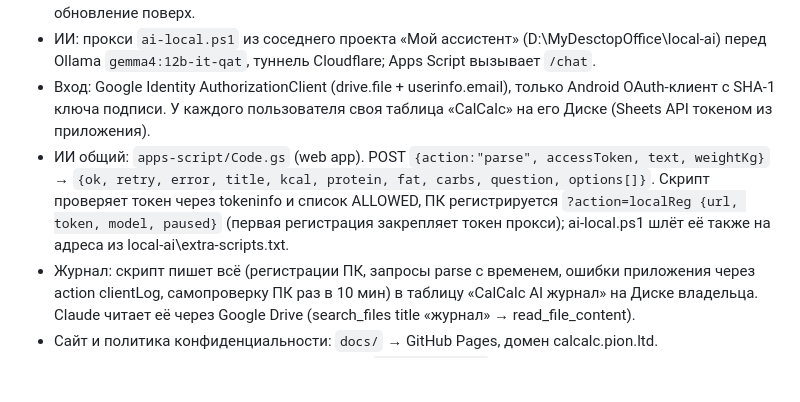
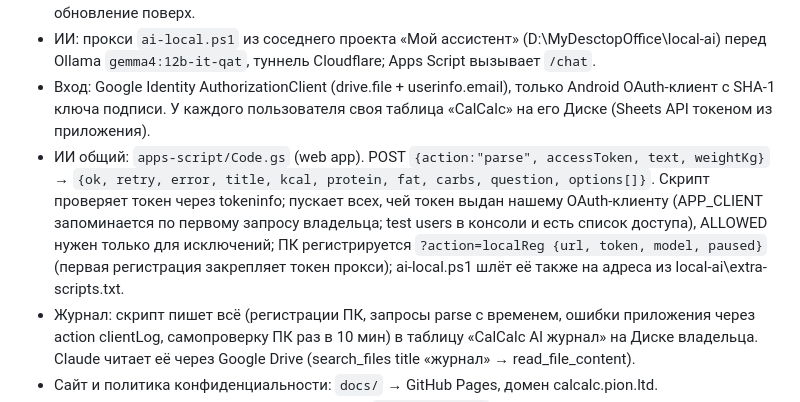
Before and after one commit to Pion2eer/CalCalc, a Markdown page: CLAUDE.md, the part around the change. Rendered like a GitHub page; blank space fills up the shorter version.

Commit message:
CLAUDE.md: AI access follows the OAuth test users
Co-Authored-By: Claude Opus 5.5 <noreply@anthropic.com>
Claude-Session: https://claude.ai/code/session_01U2ApNRLCc4Rh9q6PCKM46b

```diff
--- a/CLAUDE.md
+++ b/CLAUDE.md
@@ -7,7 +7,7 @@
 - Ключ подписи только в секретах репозитория и у пользователя на ПК. Другой ключ сломает обновление поверх.
 - ИИ: прокси `ai-local.ps1` из соседнего проекта «Мой ассистент» (D:\MyDesctopOffice\local-ai) перед Ollama `gemma4:12b-it-qat`, туннель Cloudflare; Apps Script вызывает `/chat`.
 - Вход: Google Identity AuthorizationClient (drive.file + userinfo.email), только Android OAuth-клиент с SHA-1 ключа подписи. У каждого пользователя своя таблица «CalCalc» на его Диске (Sheets API токеном из приложения).
-- ИИ общий: `apps-script/Code.gs` (web app). POST `{action:"parse", accessToken, text, weightKg}` → `{ok, retry, error, title, kcal, protein, fat, carbs, question, options[]}`. Скрипт проверяет токен через tokeninfo и список ALLOWED, ПК регистрируется `?action=localReg {url, token, model, paused}` (первая регистрация закрепляет токен прокси); ai-local.ps1 шлёт её также на адреса из local-ai\extra-scripts.txt.
+- ИИ общий: `apps-script/Code.gs` (web app). POST `{action:"parse", accessToken, text, weightKg}` → `{ok, retry, error, title, kcal, protein, fat, carbs, question, options[]}`. Скрипт проверяет токен через tokeninfo; пускает всех, чей токен выдан нашему OAuth-клиенту (APP_CLIENT запоминается по первому запросу владельца; test users в консоли и есть список доступа), ALLOWED нужен только для исключений; ПК регистрируется `?action=localReg {url, token, model, paused}` (первая регистрация закрепляет токен прокси); ai-local.ps1 шлёт её также на адреса из local-ai\extra-scripts.txt.
 - Журнал: скрипт пишет всё (регистрации ПК, запросы parse с временем, ошибки приложения через action clientLog, самопроверку ПК раз в 10 мин) в таблицу «CalCalc AI журнал» на Диске владельца. Claude читает её через Google Drive (search_files title «журнал» → read_file_content).
 - Сайт и политика конфиденциальности: `docs/` → GitHub Pages, домен calcalc.pion.ltd.
 - Проверка UI перед выпуском (обязательно): `ScreenshotTest` (Roborazzi) рисует экраны, CI кладёт их в ветку `screenshots/<ветка>`; job `device` гоняет `.github/ui-smoke.sh` на эмуляторе с настоящей клавиатурой → `screenshots/<ветка>-device`. Смотреть: `git fetch origin '+refs/heads/screenshots/*:refs/remotes/origin/screenshots/*'` и `git archive`. Артефакты и логи Actions из контейнера не скачиваются (blob закрыт), логи читать через GitHub MCP get_job_logs. Правки UI сначала в отдельной ветке, в main (= релиз) только после просмотра скриншотов.
```
